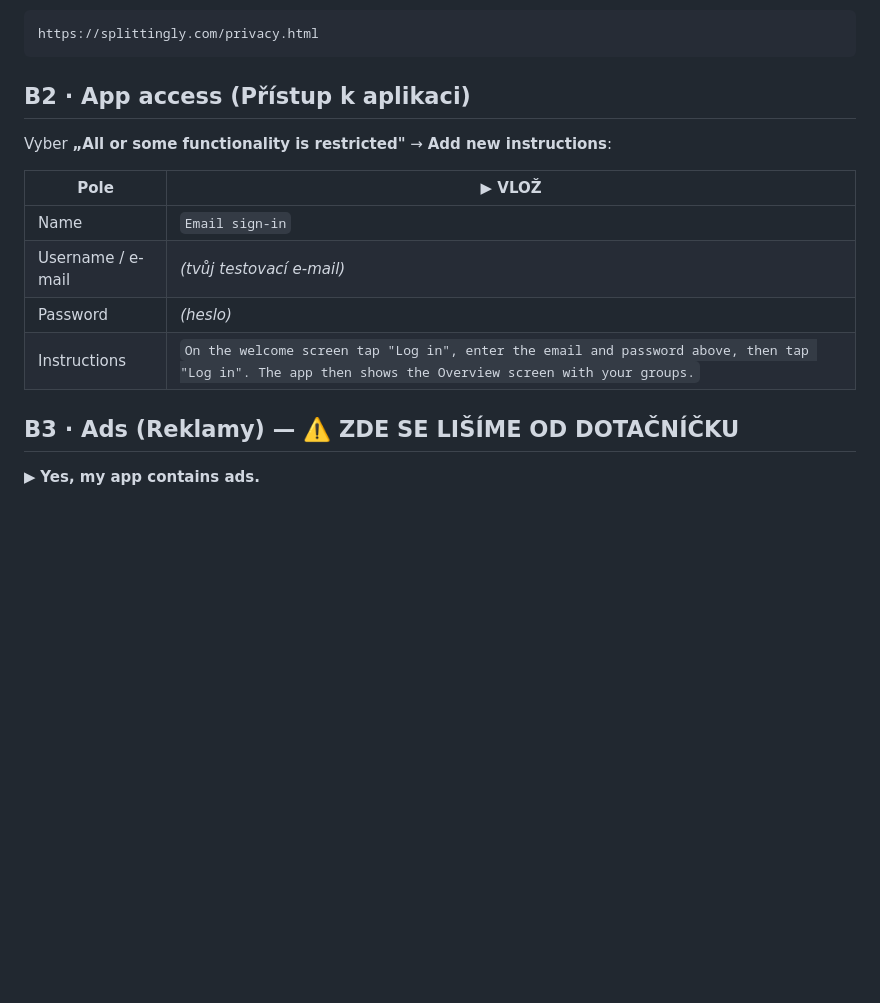
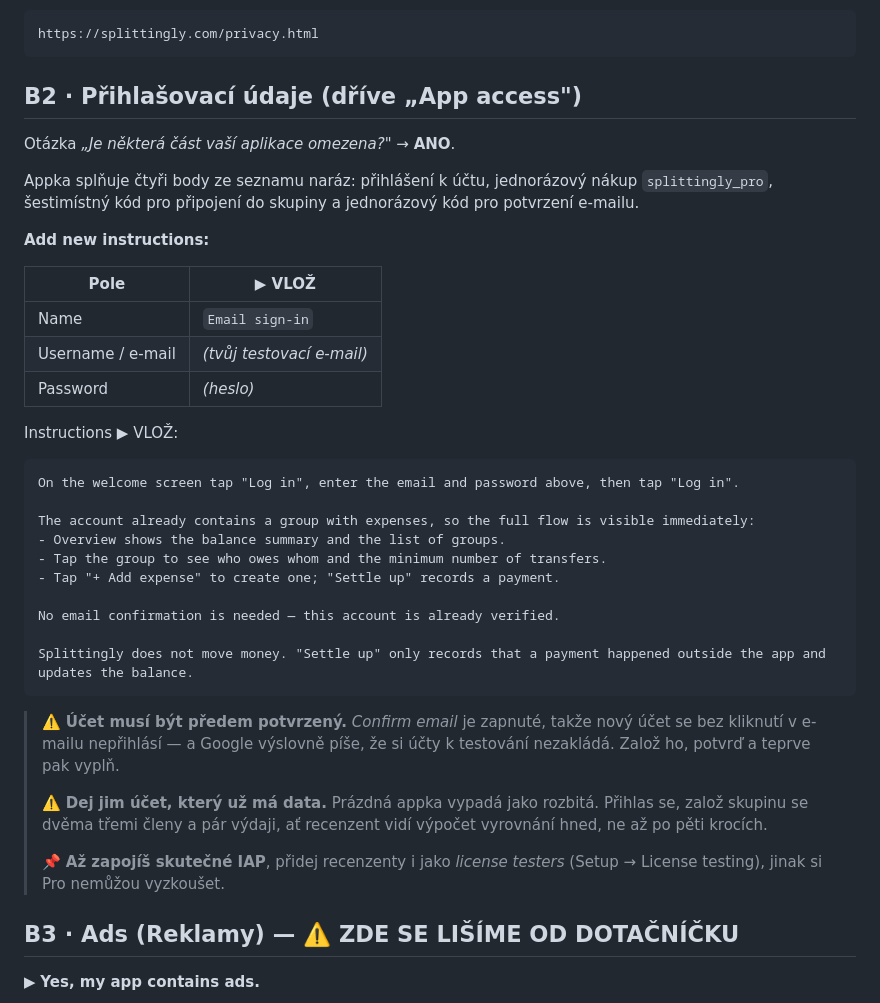
Before and after one commit to BalataV/Splittingly, a Markdown page: store/play-console-kit.md, the part around the change. Drawn GitHub-style; blank space fills up the shorter version.

Commit message:
Expand app access instructions with verified-account and seeded-data warnings

````diff
--- a/store/play-console-kit.md
+++ b/store/play-console-kit.md
@@ -63,15 +63,46 @@ Přihlášení, právní souhlasy a samotnou publikaci klikáš ty.
 https://splittingly.com/privacy.html
 ```
 
-## B2 · App access (Přístup k aplikaci)
-Vyber **„All or some functionality is restricted"** → **Add new instructions**:
+## B2 · Přihlašovací údaje (dříve „App access")
+
+Otázka *„Je některá část vaší aplikace omezena?"* → **ANO**.
+
+Appka splňuje čtyři body ze seznamu naráz: přihlášení k účtu, jednorázový
+nákup `splittingly_pro`, šestimístný kód pro připojení do skupiny a
+jednorázový kód pro potvrzení e-mailu.
+
+**Add new instructions:**
 
 | Pole | ▶ VLOŽ |
 | --- | --- |
 | Name | `Email sign-in` |
 | Username / e-mail | *(tvůj testovací e-mail)* |
 | Password | *(heslo)* |
-| Instructions | `On the welcome screen tap "Log in", enter the email and password above, then tap "Log in". The app then shows the Overview screen with your groups.` |
+
+Instructions ▶ VLOŽ:
+```
+On the welcome screen tap "Log in", enter the email and password above, then tap "Log in".
+
+The account already contains a group with expenses, so the full flow is visible immediately:
+- Overview shows the balance summary and the list of groups.
+- Tap the group to see who owes whom and the minimum number of transfers.
+- Tap "+ Add expense" to create one; "Settle up" records a payment.
+
+No email confirmation is needed — this account is already verified.
+
+Splittingly does not move money. "Settle up" only records that a payment happened outside the app and updates the balance.
+```
+
+> ⚠️ **Účet musí být předem potvrzený.** *Confirm email* je zapnuté, takže
+> nový účet se bez kliknutí v e-mailu nepřihlásí — a Google výslovně píše,
+> že si účty k testování nezakládá. Založ ho, potvrď a teprve pak vyplň.
+>
+> ⚠️ **Dej jim účet, který už má data.** Prázdná appka vypadá jako rozbitá.
+> Přihlas se, založ skupinu se dvěma třemi členy a pár výdaji, ať recenzent
+> vidí výpočet vyrovnání hned, ne až po pěti krocích.
+>
+> 📌 **Až zapojíš skutečné IAP**, přidej recenzenty i jako *license testers*
+> (Setup → License testing), jinak si Pro nemůžou vyzkoušet.
 
 ## B3 · Ads (Reklamy) — ⚠️ **ZDE SE LIŠÍME OD DOTAČNÍČKU**
 ▶ **Yes, my app contains ads.**
````
